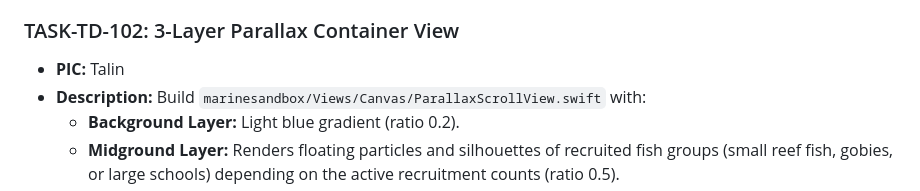
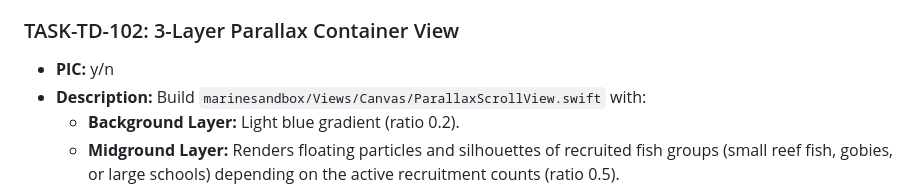
Before and after one commit to Renoceros/marinesandbox, a Markdown page: Documentation/techdemo_tdd_marinesandbox.md, the part around the change. Rendered like a GitHub page.

```diff
--- a/Documentation/techdemo_tdd_marinesandbox.md
+++ b/Documentation/techdemo_tdd_marinesandbox.md
@@ -75,7 +75,7 @@ These tasks must be completed in order to deliver the Tech Demonstrator by the D
 * **Validation:** Write unit tests verifying that adult corals attract grazers and wrasses that automate algae and predator control, whereas baby monocultures quickly succumb to weeds/pests.
 
 ### TASK-TD-102: 3-Layer Parallax Container View
-* **PIC:** Talin
+* **PIC:** y/n
 * **Description:** Build `marinesandbox/Views/Canvas/ParallaxScrollView.swift` with:
   * **Background Layer:** Light blue gradient (ratio 0.2).
   * **Midground Layer:** Renders floating particles and silhouettes of recruited fish groups (small reef fish, gobies, or large schools) depending on the active recruitment counts (ratio 0.5).
```
Also changed, not shown: Documentation/sprint_task_breakdown.md (+4 -4 lines).
